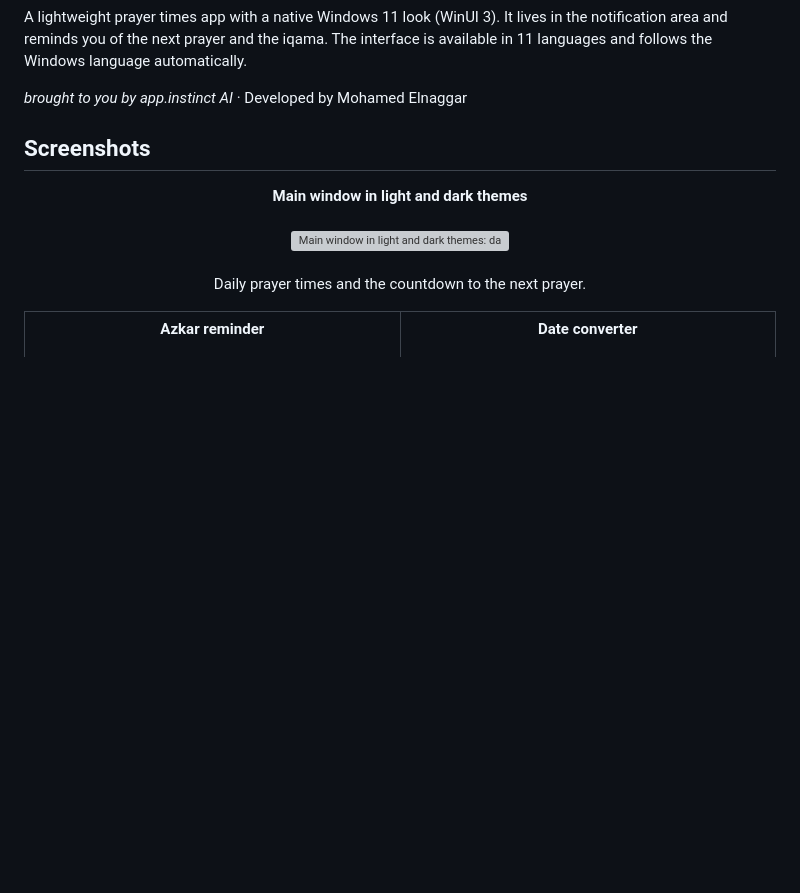
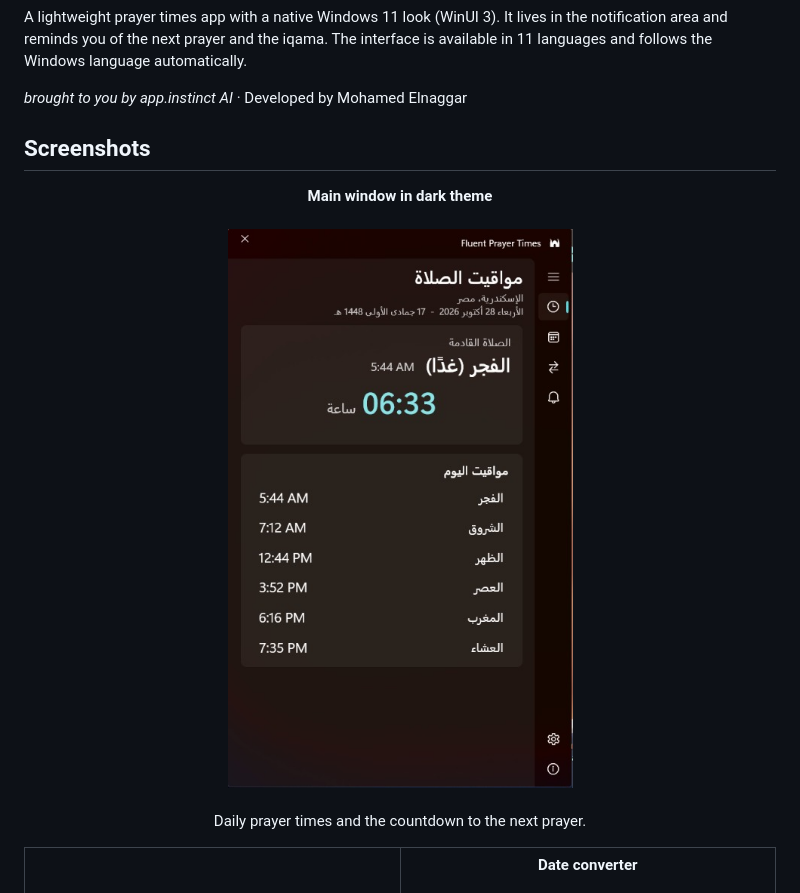
Before and after one commit to Star-Dust-0/fluent-prayer-times, a Markdown page: README.en.md, the part around one of its changes. GitHub-like rendering; pictures changed too: docs/screenshots/1-main-dark.jpg (added); blank space fills up the shorter version; grey boxes are pictures that could not be loaded.

```diff
--- a/README.en.md
+++ b/README.en.md
@@ -10,8 +10,8 @@ A lightweight prayer times app with a native Windows 11 look (WinUI 3). It lives
 ## Screenshots
 
 <p align="center">
-<strong>Main window in light and dark themes</strong><br><br>
-<img src="docs/screenshots/1-main-light-dark.jpg" alt="Main window in light and dark themes: daily prayer times and the countdown to the next prayer." width="700"><br><br>
+<strong>Main window in dark theme</strong><br><br>
+<img src="docs/screenshots/1-main-dark.jpg" alt="Main window in dark theme: daily prayer times and the countdown to the next prayer." width="450"><br><br>
 Daily prayer times and the countdown to the next prayer.
 </p>
 
```
Also changed, not shown: other parts of README.en.md (+4 -4 lines), README.md (+6 -6 lines), docs/screenshots/3-date-converter.jpg (added), docs/screenshots/4-hijri-calendar.jpg (added).
